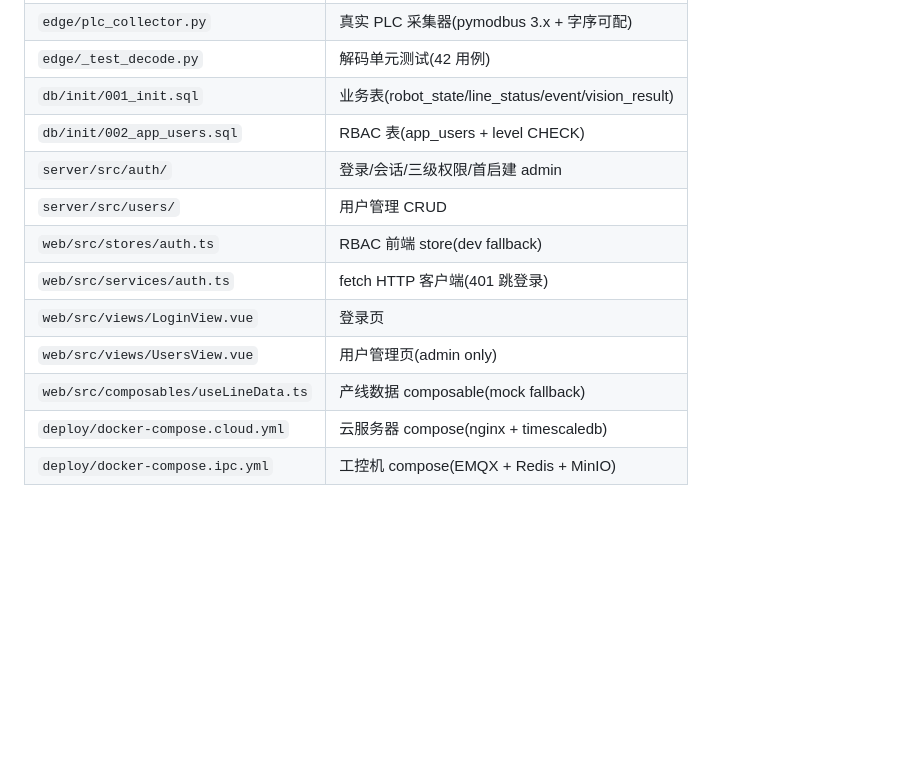
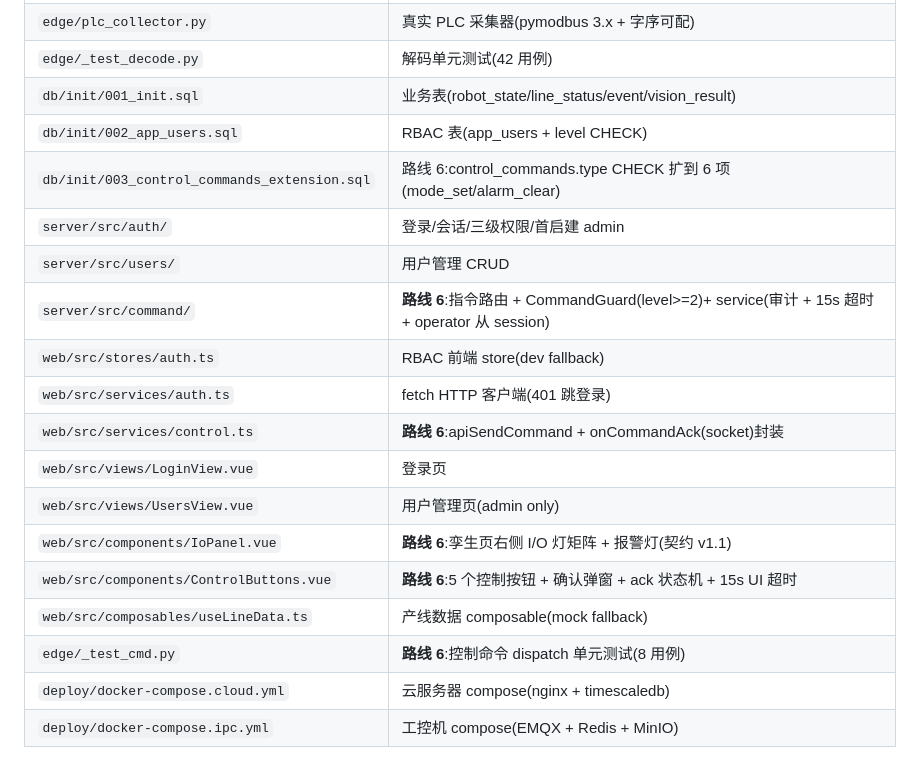
Before and after one commit to LxYYTrz/web-school, a Markdown page: CLAUDE.md, the part around one of its changes. GitHub-like rendering; blank space fills up the shorter version.

```diff
--- a/CLAUDE.md
+++ b/CLAUDE.md
@@ -197,13 +212,19 @@ ssh -o ControlMaster=no -o ControlPath=none \
 | `edge/_test_decode.py` | 解码单元测试(42 用例) |
 | `db/init/001_init.sql` | 业务表(robot_state/line_status/event/vision_result) |
 | `db/init/002_app_users.sql` | RBAC 表(app_users + level CHECK) |
+| `db/init/003_control_commands_extension.sql` | 路线 6:control_commands.type CHECK 扩到 6 项(mode_set/alarm_clear) |
 | `server/src/auth/` | 登录/会话/三级权限/首启建 admin |
 | `server/src/users/` | 用户管理 CRUD |
+| `server/src/command/` | **路线 6**:指令路由 + CommandGuard(level>=2)+ service(审计 + 15s 超时 + operator 从 session) |
 | `web/src/stores/auth.ts` | RBAC 前端 store(dev fallback) |
 | `web/src/services/auth.ts` | fetch HTTP 客户端(401 跳登录) |
+| `web/src/services/control.ts` | **路线 6**:apiSendCommand + onCommandAck(socket)封装 |
 | `web/src/views/LoginView.vue` | 登录页 |
 | `web/src/views/UsersView.vue` | 用户管理页(admin only) |
+| `web/src/components/IoPanel.vue` | **路线 6**:孪生页右侧 I/O 灯矩阵 + 报警灯(契约 v1.1) |
+| `web/src/components/ControlButtons.vue` | **路线 6**:5 个控制按钮 + 确认弹窗 + ack 状态机 + 15s UI 超时 |
 | `web/src/composables/useLineData.ts` | 产线数据 composable(mock fallback) |
+| `edge/_test_cmd.py` | **路线 6**:控制命令 dispatch 单元测试(8 用例) |
 | `deploy/docker-compose.cloud.yml` | 云服务器 compose(nginx + timescaledb) |
 | `deploy/docker-compose.ipc.yml` | 工控机 compose(EMQX + Redis + MinIO) |
 
```
Also changed, not shown: other parts of CLAUDE.md (+17 -2 lines).
